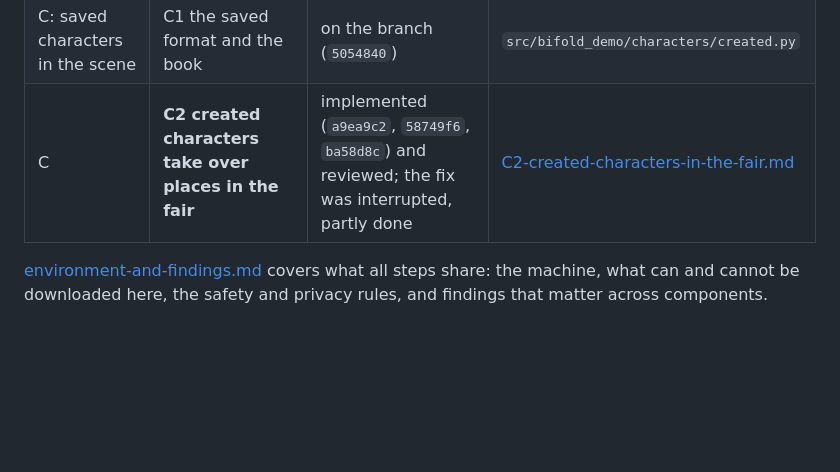
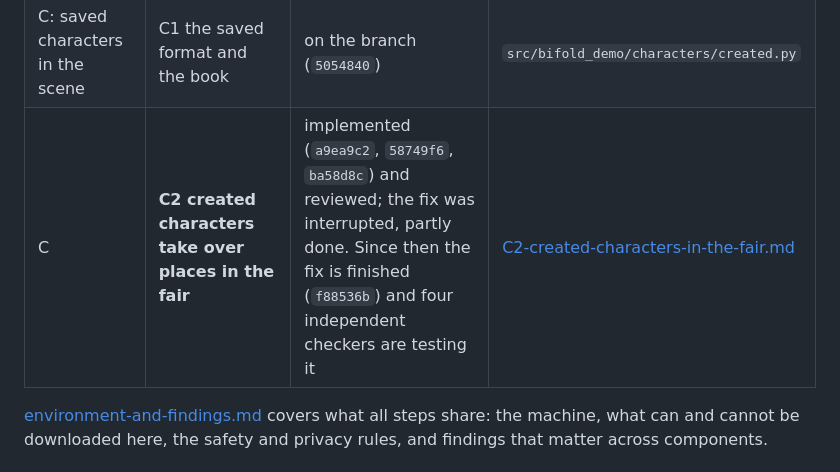
Before and after one commit to j-moeller/bifold-demo, a Markdown page: docs/background-processes/README.md, the part around the change. GitHub-like rendering; blank space fills up the shorter version.

Commit message:
Docs: the created-characters fix is finished and under verification
Co-Authored-By: Claude Opus 5.5 <noreply@anthropic.com>
Claude-Session: https://claude.ai/code/session_01B99J6LuDFd7VnzjjcAYtWv

```diff
--- a/docs/background-processes/README.md
+++ b/docs/background-processes/README.md
@@ -22,7 +22,7 @@ describe the code itself.
 | B: character creator | B0 literature review | on the branch (`e494da2`) | [docs/research/outfit_textures.md](../research/outfit_textures.md) |
 | B | **B1 garment regions, fills, patterns, presets** (stages 0-1) | implemented (`3b1be67`, `17a2137`) and reviewed; the fix was interrupted, partly done | [B1-outfit-regions-and-fills.md](B1-outfit-regions-and-fills.md) |
 | C: saved characters in the scene | C1 the saved format and the book | on the branch (`5054840`) | `src/bifold_demo/characters/created.py` |
-| C | **C2 created characters take over places in the fair** | implemented (`a9ea9c2`, `58749f6`, `ba58d8c`) and reviewed; the fix was interrupted, partly done | [C2-created-characters-in-the-fair.md](C2-created-characters-in-the-fair.md) |
+| C | **C2 created characters take over places in the fair** | implemented (`a9ea9c2`, `58749f6`, `ba58d8c`) and reviewed; the fix was interrupted, partly done. Since then the fix is finished (`f88536b`) and four independent checkers are testing it | [C2-created-characters-in-the-fair.md](C2-created-characters-in-the-fair.md) |
 
 [environment-and-findings.md](environment-and-findings.md) covers what all steps share: the machine, what can and
 cannot be downloaded here, the safety and privacy rules, and findings that matter across components.
```
Also changed, not shown: docs/background-processes/C2-created-characters-in-the-fair.md (+38 -0 lines).
